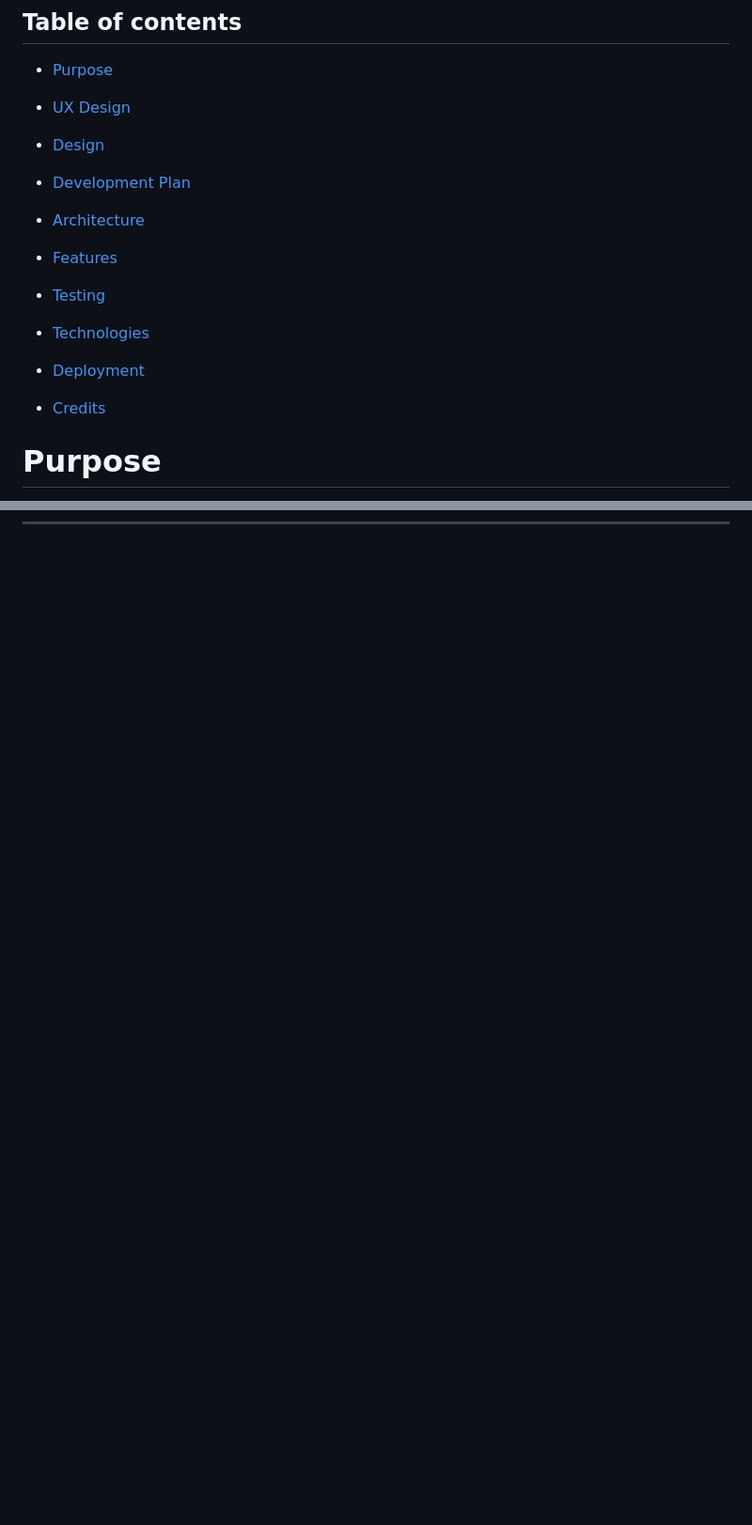
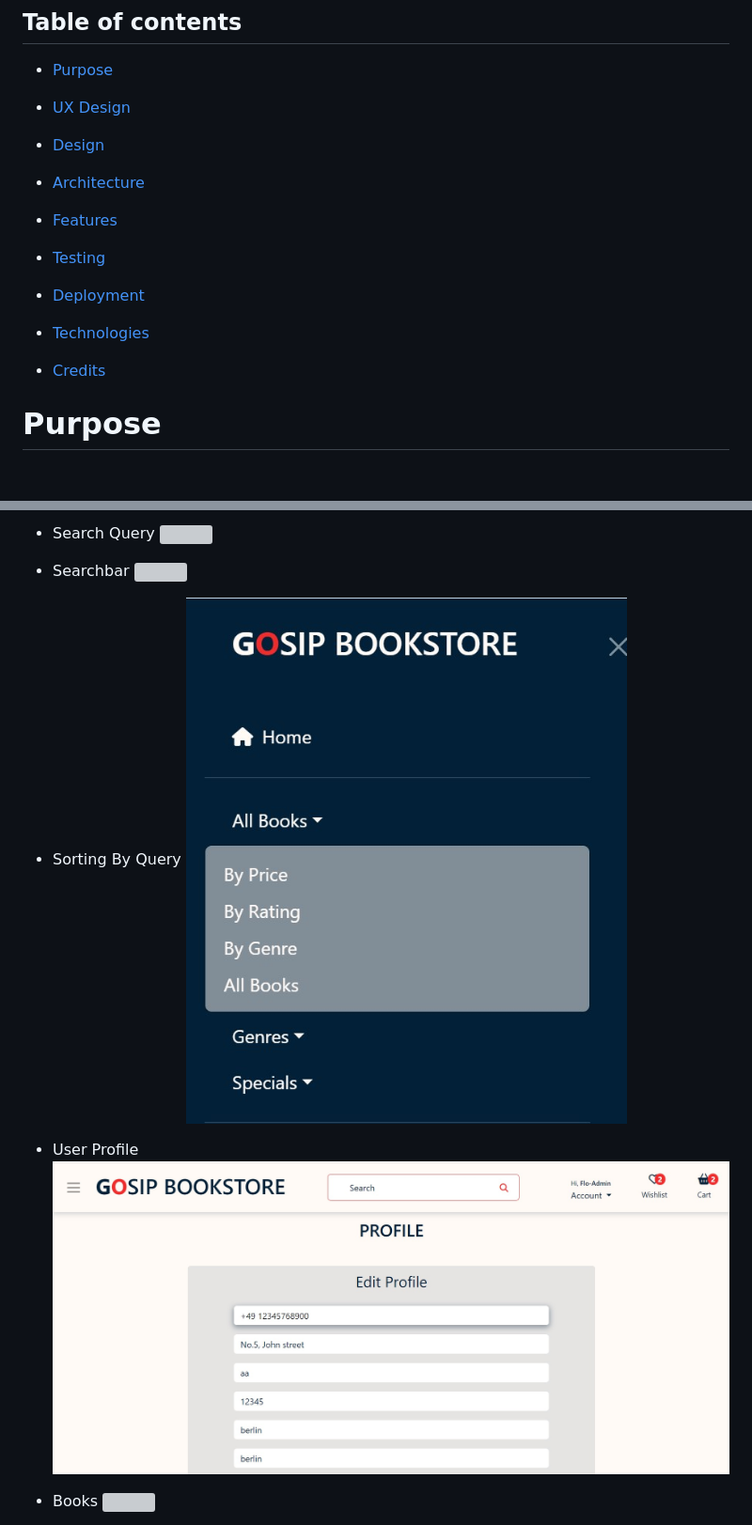
Before and after one commit to folarin-ogungbemi/Gosip-Bookstore, a Markdown page: README.md, 2 parts joined by grey strips. Shown at 94% size. GitHub-like rendering; blank space fills up the shorter version; grey boxes are pictures that could not be loaded.

```diff
--- a/README.md
+++ b/README.md
@@ -14,9 +14,9 @@
 
-* [Development Plan](#development-plan)
+* [Architecture](#Architecture)
 
-* [Architecture](#architecture)
+* [Features](#Features)
 
-* [Features](#features)
+* [Testing](#Testing)
 
-* [Testing](#testing)
+* [Deployment](#Deployment)
 
@@ -24,7 +24,5 @@
 
-* [Deployment](#deployment)
-
-* [Credits](#credits)
+* [Credits](#Credits)
 
 # Purpose
 
@@ -172,0 +186,15 @@ The Website was pre-designed on a graphical paper. A pictogram of what the landi
+* Search Query
+![](/media/readme-images/search-query.jpg)
+
+* Searchbar
+![](/media/readme-images/offcanvas.jpg)
+
+* Sorting By Query
+![](/media/readme-images/sorting-by-query.jpg)
+
+* User Profile
+![](/media/readme-images/profile.jpg)
+
+* Books
+![](/media/readme-images/books-mockup.jpg)
+
```
Also changed, not shown: other parts of README.md (+54 -3 lines).
